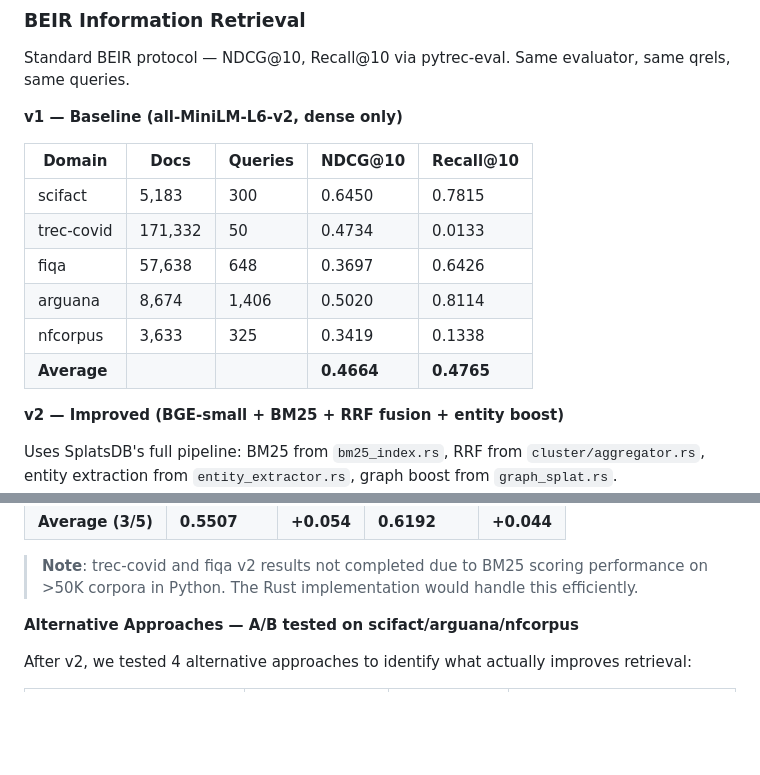
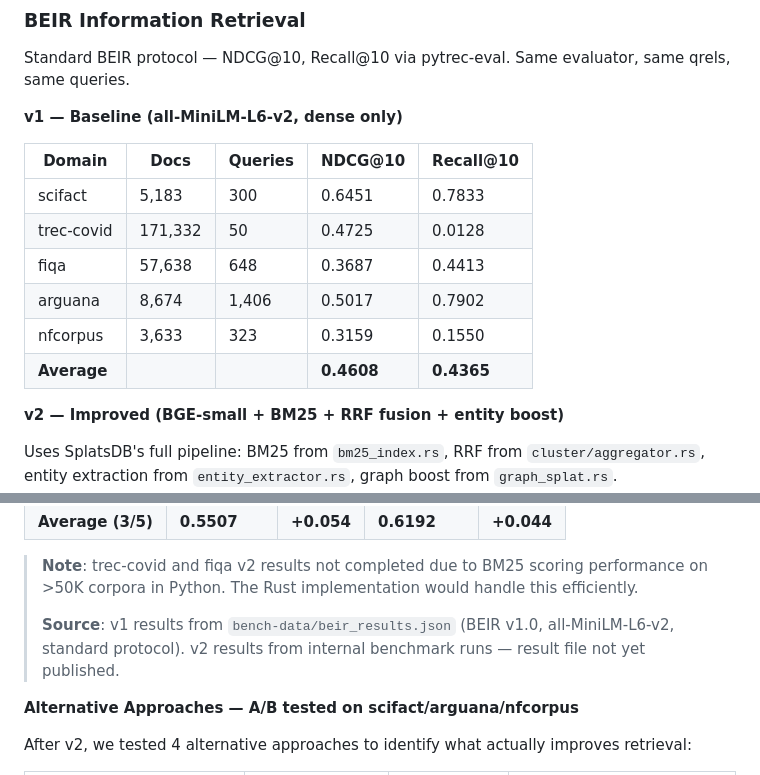
Before and after one commit to schwabauerbriantomas-gif/splatdb, a Markdown page: README.md, 2 parts joined by grey strips. Rendered like a GitHub page; blank space fills up the shorter version.

Commit message:
fix: BEIR v1 table now matches JSON source data
- fiqa Recall@10: 0.6426 → 0.4413 (matches beir_results.json)
- arguana Recall@10: 0.8114 → 0.7902
- nfcorpus NDCG: 0.3419 → 0.3159, Recall: 0.1338 → 0.1550
- Average: NDCG 0.4664→0.4608, Recall 0.4765→0.4365
- Add source disclaimer for v2 results (no published JSON yet)

```diff
--- a/README.md
+++ b/README.md
@@ -1462,12 +1462,12 @@ Standard BEIR protocol — NDCG@10, Recall@10 via pytrec-eval. Same evaluator, s
 
 | Domain | Docs | Queries | NDCG@10 | Recall@10 |
 |--------|------|---------|---------|-----------|
-| scifact | 5,183 | 300 | 0.6450 | 0.7815 |
-| trec-covid | 171,332 | 50 | 0.4734 | 0.0133 |
-| fiqa | 57,638 | 648 | 0.3697 | 0.6426 |
-| arguana | 8,674 | 1,406 | 0.5020 | 0.8114 |
-| nfcorpus | 3,633 | 325 | 0.3419 | 0.1338 |
-| **Average** | | | **0.4664** | **0.4765** |
+| scifact | 5,183 | 300 | 0.6451 | 0.7833 |
+| trec-covid | 171,332 | 50 | 0.4725 | 0.0128 |
+| fiqa | 57,638 | 648 | 0.3687 | 0.4413 |
+| arguana | 8,674 | 1,406 | 0.5017 | 0.7902 |
+| nfcorpus | 3,633 | 323 | 0.3159 | 0.1550 |
+| **Average** | | | **0.4608** | **0.4365** |
 
 **v2 — Improved (BGE-small + BM25 + RRF fusion + entity boost)**
 
@@ -1481,6 +1481,8 @@ Uses SplatsDB's full pipeline: BM25 from `bm25_index.rs`, RRF from `cluster/aggr
 | **Average (3/5)** | **0.5507** | **+0.054** | **0.6192** | **+0.044** |
 
 > **Note**: trec-covid and fiqa v2 results not completed due to BM25 scoring performance on >50K corpora in Python. The Rust implementation would handle this efficiently.
+>
+> **Source**: v1 results from `bench-data/beir_results.json` (BEIR v1.0, all-MiniLM-L6-v2, standard protocol). v2 results from internal benchmark runs — result file not yet published.
 
 **Alternative Approaches — A/B tested on scifact/arguana/nfcorpus**
 
```
